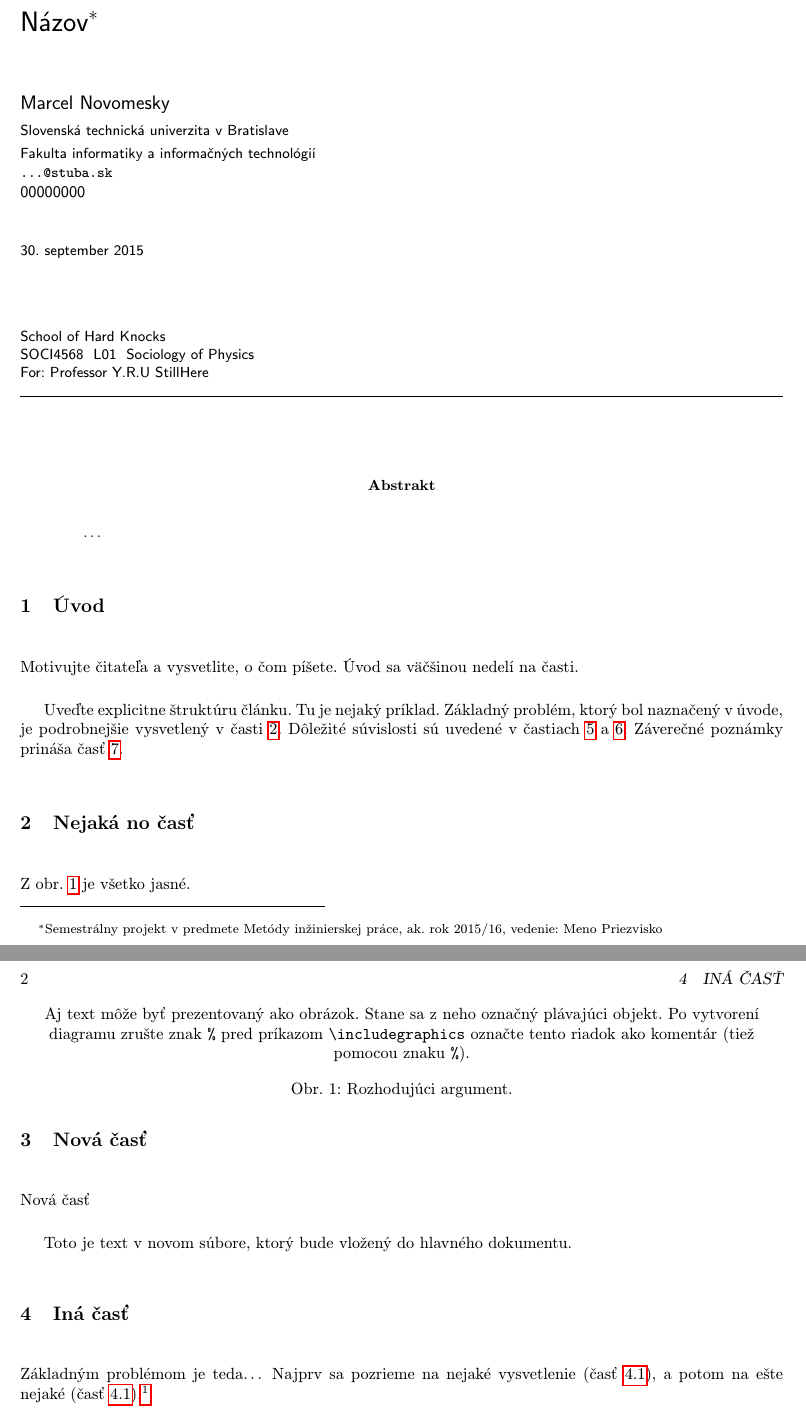
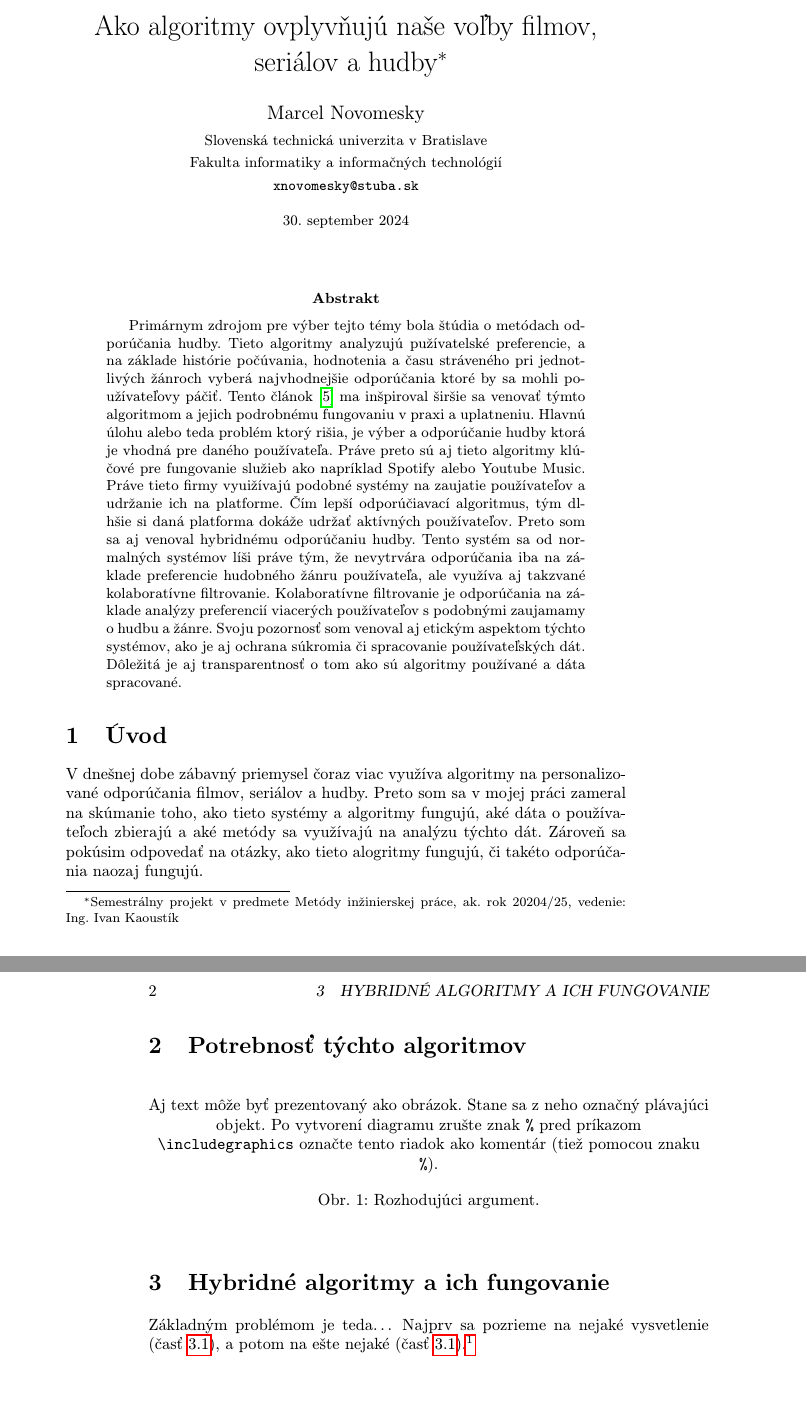
Before and after one commit to xnovomesky/mip, a LaTeX paper (clanok.tex, which reads novy.tex): two parts of pages 1 and 2 of 3, joined at a grey line, cut at the place of the change, the shorter picture padded with empty space. Compiled offline with pdfLaTeX.

Commit message:
abstract

```diff
--- a/clanok.tex
+++ b/clanok.tex
@@ -1,6 +1,6 @@
 % Metódy inžinierskej práce
 
-\documentclass[10pt,twoside,slovak,a4paper]{coursepaper}
+\documentclass[10pt,twoside,slovak,a4paper]{article}
 
 \usepackage[slovak]{babel}
 %\usepackage[T1]{fontenc}
@@ -9,48 +9,40 @@
 \usepackage{graphicx}
 \usepackage{url} % príkaz \url na formátovanie URL
 \usepackage{hyperref} % odkazy v texte budú aktívne (pri niektorých triedach dokumentov spôsobuje posun textu)
-
 \usepackage{cite}
 %\usepackage{times}
 
 \pagestyle{headings}
 
-\title{Názov\thanks{Semestrálny projekt v predmete Metódy inžinierskej práce, ak. rok 2015/16, vedenie: Meno Priezvisko}} % meno a priezvisko vyučujúceho na cvičeniach
+\title{Ako algoritmy ovplyvňujú naše voľby filmov, seriálov a hudby\thanks{Semestrálny projekt v predmete Metódy inžinierskej práce, ak. rok 20204/25, vedenie: Ing. Ivan Kaoustík}} % meno a priezvisko vyučujúceho na cvičeniach
 
 \author{Marcel Novomesky\\[2pt]
 	{\small Slovenská technická univerzita v Bratislave}\\
 	{\small Fakulta informatiky a informačných technológií}\\
-	{\small \texttt{...@stuba.sk}}
+	{\small \texttt{xnovomesky@stuba.sk}}
 	}
 
-\date{\small 30. september 2015} % upravte
+\date{\small 30. september 2024} % upravte
 
 
 
 \begin{document}
+\maketitle
+\begin{abstract}
 
-\maketitle
 
-\begin{abstract}
-\ldots
+Primárnym zdrojom pre výber tejto témy bola štúdia o metódach odporúčania hudby. Tieto algoritmy analyzujú pužívatelské preferencie, a na základe histórie počúvania, hodnotenia a času stráveného pri jednotlivých žánroch vyberá najvhodnejšie odporúčania ktoré by sa mohli používateľovy páčiť. Tento článok \cite{9927924} ma inšpiroval širšie sa venovať týmto algoritmom a jejich podrobnému fungovaniu v praxi a uplatneniu. Hlavnú úlohu alebo teda problém ktorý rišia, je výber a odporúčanie hudby ktorá je vhodná pre daného používateľa. Práve preto sú aj tieto algoritmy klúčové pre fungovanie služieb ako napríklad Spotify alebo Youtube Music. Práve tieto firmy vyuižívajú podobné systémy na zaujatie používateľov a udržanie ich na platforme. Čím lepší odporúčiavací algoritmus, tým dlhšie si daná platforma dokáže udržať aktívných používateľov. Preto som sa aj venoval hybridnému odporúčaniu hudby. Tento systém sa od normalných systémov líši práve tým, že nevytrvára odporúčania iba na základe preferencie hudobného žánru používateľa, ale využíva aj takzvané kolaboratívne filtrovanie. Kolaboratívne filtrovanie je odporúčania na základe analýzy preferencií viacerých používateľov s podobnými zaujamamy o hudbu a žánre. Svoju pozornosť som venoval aj etickým aspektom týchto systémov, ako je aj ochrana súkromia či spracovanie používateľských dát. Dôležitá je aj transparentnosť o tom ako sú algoritmy používané a dáta spracované.
 \end{abstract}
 
 
 
 \section{Úvod}
-
-Motivujte čitateľa a vysvetlite, o čom píšete. Úvod sa väčšinou nedelí na časti.
-
-Uveďte explicitne štruktúru článku. Tu je nejaký príklad.
-Základný problém, ktorý bol naznačený v úvode, je podrobnejšie vysvetlený v časti~\ref{nejaka}.
-Dôležité súvislosti sú uvedené v častiach~\ref{dolezita} a~\ref{dolezitejsia}.
-Záverečné poznámky prináša časť~\ref{zaver}.
+V dnešnej dobe zábavný priemysel čoraz viac využíva algoritmy na personalizované odporúčania filmov, seriálov a hudby. Preto som sa v mojej práci zameral na skúmanie toho, ako tieto systémy a algoritmy fungujú, aké dáta o používateľoch zbierajú a aké metódy sa využívajú na analýzu týchto dát. Zároveň sa pokúsim odpovedať na otázky, ako tieto alogritmy fungujú, či takéto odporúčania naozaj fungujú.
 
 
 
-\section{Nejaká no časť} \label{nejaka}
+\section{Potrebnosť týchto algoritmov} \label{nejaka}
 
-Z obr.~\ref{f:rozhod} je všetko jasné.
 
 \begin{figure*}[tbh]
 \centering
@@ -60,14 +52,9 @@ Aj text môže byť prezentovaný ako obrázok. Stane sa z neho označný pláva
 \label{f:rozhod}
 \end{figure*}
 
-\section{Nová časť} \label{nova_cast}
-
-Nová časť
-
-\input{novy.tex}
 
 
-\section{Iná časť} \label{ina}
+\section{Hybridné algoritmy a ich fungovanie} \label{ina}
 
 Základným problémom je teda\ldots{} Najprv sa pozrieme na nejaké vysvetlenie (časť~\ref{ina:nejake}), a potom na ešte nejaké (časť~\ref{ina:nejake}).\footnote{Niekedy môžete potrebovať aj poznámku pod čiarou.}
 
@@ -106,4 +93,3 @@ Niekedy je potrebné nadpisom označiť odsek. Text pokračuje hneď za nadpisom
 
 
 
-\section{Dôležitá časť} \label{dolezita}
--- a/novy.tex
+++ /dev/null
@@ -1 +0,0 @@
-Toto je text v novom súbore, ktorý bude vložený do hlavného dokumentu.
```
Also changed, not shown: literatura.bib (+18 -0 lines), clanok.tex (5 more changed lines).
